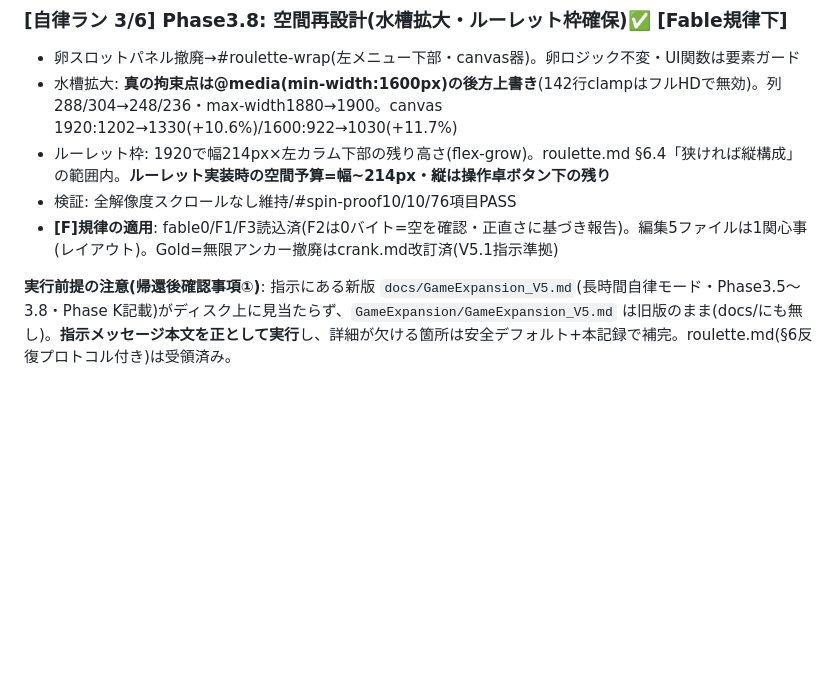
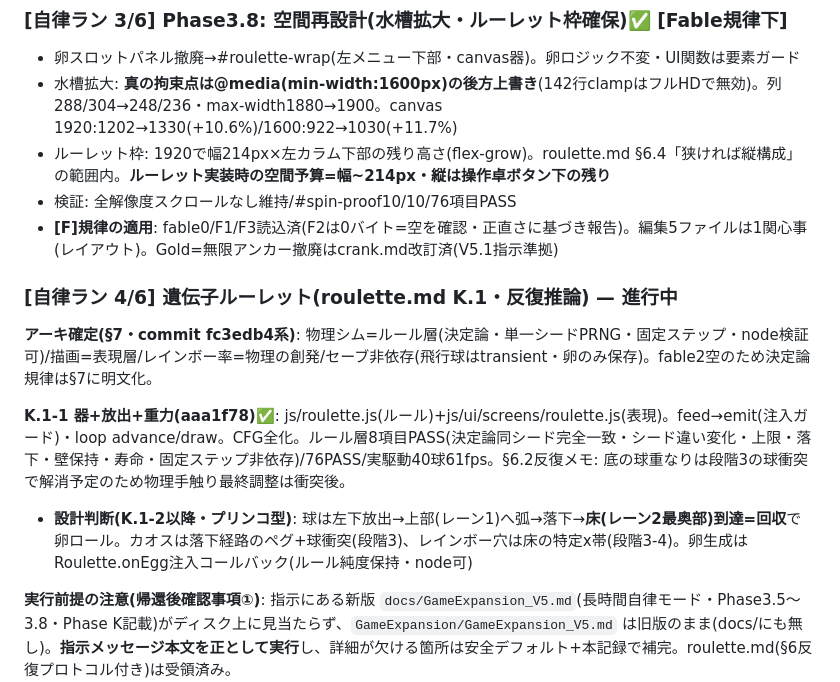
Before and after one commit to Rikusat/lizard-colony, a Markdown page: HANDOFF.md, the part around the change. Drawn GitHub-style; blank space fills up the shorter version.

Commit message:
HANDOFF: ルーレットK.1-1記録+プリンコ型設計判断
Co-Authored-By: Claude Fable 5 <noreply@anthropic.com>

```diff
--- a/HANDOFF.md
+++ b/HANDOFF.md
@@ -970,6 +970,13 @@ paper 11.26 / sand 7.91 / life-400 7.45〜7.81 / amber-400 7.45 / boss-400 5.20(
 - 検証: 全解像度スクロールなし維持/#spin-proof10/10/76項目PASS
 - **[F]規律の適用**: fable0/F1/F3読込済(F2は0バイト=空を確認・正直さに基づき報告)。編集5ファイルは1関心事(レイアウト)。Gold=無限アンカー撤廃はcrank.md改訂済(V5.1指示準拠)
 
+### [自律ラン 4/6] 遺伝子ルーレット(roulette.md K.1・反復推論) — 進行中
+
+**アーキ確定(§7・commit fc3edb4系)**: 物理シム=ルール層(決定論・単一シードPRNG・固定ステップ・node検証可)/描画=表現層/レインボー率=物理の創発/セーブ非依存(飛行球はtransient・卵のみ保存)。fable2空のため決定論規律は§7に明文化。
+
+**K.1-1 器+放出+重力(aaa1f78)✅**: js/roulette.js(ルール)+js/ui/screens/roulette.js(表現)。feed→emit(注入ガード)・loop advance/draw。CFG全化。ルール層8項目PASS(決定論同シード完全一致・シード違い変化・上限・落下・壁保持・寿命・固定ステップ非依存)/76PASS/実駆動40球61fps。§6.2反復メモ: 底の球重なりは段階3の球衝突で解消予定のため物理手触り最終調整は衝突後。
+- **設計判断(K.1-2以降・プリンコ型)**: 球は左下放出→上部(レーン1)へ弧→落下→**床(レーン2最奥部)到達=回収**で卵ロール。カオスは落下経路のペグ+球衝突(段階3)、レインボー穴は床の特定x帯(段階3-4)。卵生成はRoulette.onEgg注入コールバック(ルール純度保持・node可)
+
 **実行前提の注意(帰還後確認事項①)**: 指示にある新版 `docs/GameExpansion_V5.md`(長時間自律モード・Phase3.5〜3.8・Phase K記載)がディスク上に見当たらず、`GameExpansion/GameExpansion_V5.md` は旧版のまま(docs/にも無し)。**指示メッセージ本文を正として実行**し、詳細が欠ける箇所は安全デフォルト+本記録で補完。roulette.md(§6反復プロトコル付き)は受領済み。
 
 - 教訓: ①ライブゲームは検証中も動き続ける——資産比較はdial/自動給餌/味方を止めた静止セーブで行う ②test-v3はブート時にフィクスチャがruntimeを上書きする——セーブ移行の実証は本番index+404ページ経由の注入で(初回訪問のオートセーブ上書きに注意)
```
